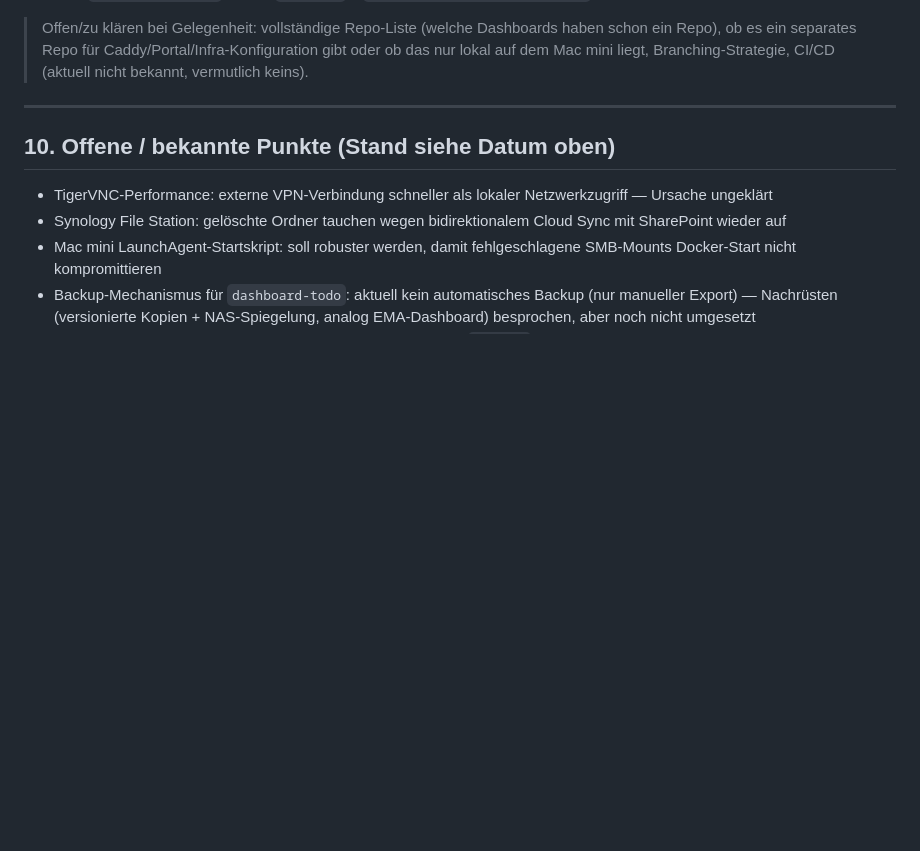
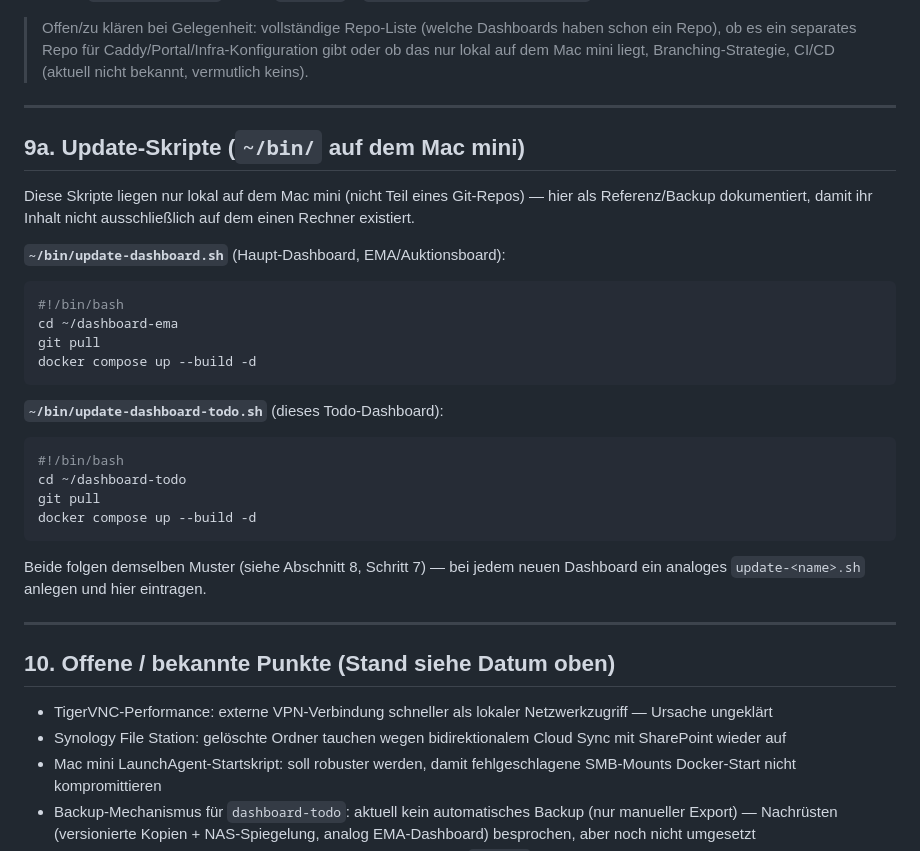
Before and after one commit to Bronko-Trenntuer/dashboard-todo, a Markdown page: INFRASTRUCTURE.md, the part around the change. Rendered like a GitHub page; blank space fills up the shorter version.

Commit message:
INFRASTRUCTURE.md: Update-Skripte fuer Haupt-Dashboard und dashboard-todo als Referenz dokumentieren

````diff
--- a/INFRASTRUCTURE.md
+++ b/INFRASTRUCTURE.md
@@ -180,6 +180,30 @@ Bereichs-basiertes Schema, damit der Port allein schon die Kategorie eines Diens
 
 ---
 
+## 9a. Update-Skripte (`~/bin/` auf dem Mac mini)
+
+Diese Skripte liegen nur lokal auf dem Mac mini (nicht Teil eines Git-Repos) — hier als Referenz/Backup dokumentiert, damit ihr Inhalt nicht ausschließlich auf dem einen Rechner existiert.
+
+**`~/bin/update-dashboard.sh`** (Haupt-Dashboard, EMA/Auktionsboard):
+```bash
+#!/bin/bash
+cd ~/dashboard-ema
+git pull
+docker compose up --build -d
+```
+
+**`~/bin/update-dashboard-todo.sh`** (dieses Todo-Dashboard):
+```bash
+#!/bin/bash
+cd ~/dashboard-todo
+git pull
+docker compose up --build -d
+```
+
+Beide folgen demselben Muster (siehe Abschnitt 8, Schritt 7) — bei jedem neuen Dashboard ein analoges `update-<name>.sh` anlegen und hier eintragen.
+
+---
+
 ## 10. Offene / bekannte Punkte (Stand siehe Datum oben)
 
 - TigerVNC-Performance: externe VPN-Verbindung schneller als lokaler Netzwerkzugriff — Ursache ungeklärt
````
